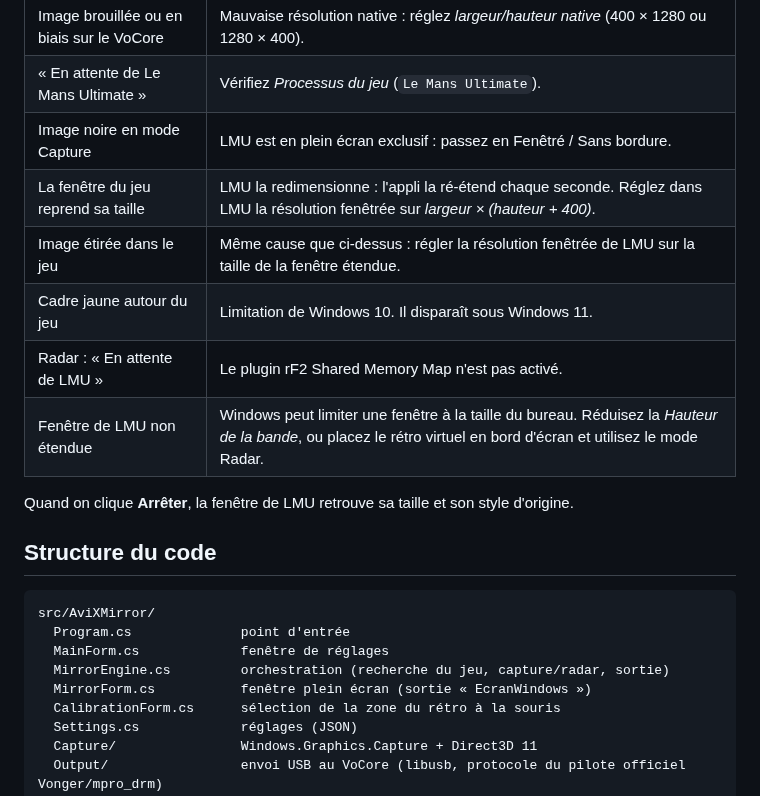
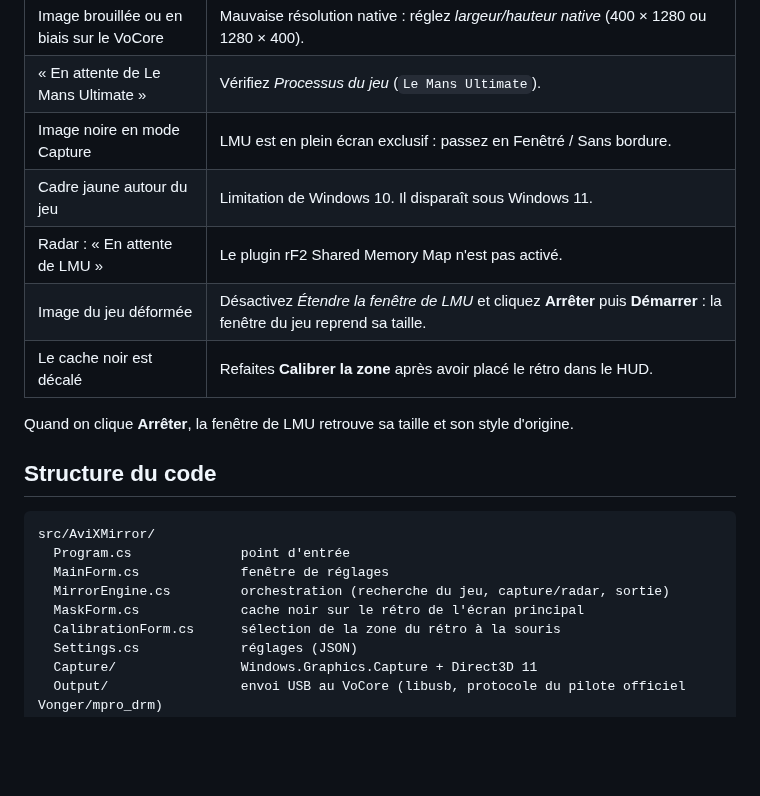
Before and after one commit to Portelion72/AviX-Mirror-App, a Markdown page: README.md, the part around one of its changes. GitHub-like rendering; blank space fills up the shorter version.

```diff
--- a/README.md
+++ b/README.md
@@ -109,11 +95,10 @@ composant web d'un tableau de bord SimHub.
 | Image brouillée ou en biais sur le VoCore | Mauvaise résolution native : réglez *largeur/hauteur native* (400 × 1280 ou 1280 × 400). |
 | « En attente de Le Mans Ultimate » | Vérifiez *Processus du jeu* (`Le Mans Ultimate`). |
 | Image noire en mode Capture | LMU est en plein écran exclusif : passez en Fenêtré / Sans bordure. |
-| La fenêtre du jeu reprend sa taille | LMU la redimensionne : l'appli la ré-étend chaque seconde. Réglez dans LMU la résolution fenêtrée sur *largeur × (hauteur + 400)*. |
-| Image étirée dans le jeu | Même cause que ci-dessus : régler la résolution fenêtrée de LMU sur la taille de la fenêtre étendue. |
 | Cadre jaune autour du jeu | Limitation de Windows 10. Il disparaît sous Windows 11. |
 | Radar : « En attente de LMU » | Le plugin rF2 Shared Memory Map n'est pas activé. |
-| Fenêtre de LMU non étendue | Windows peut limiter une fenêtre à la taille du bureau. Réduisez la *Hauteur de la bande*, ou placez le rétro virtuel en bord d'écran et utilisez le mode Radar. |
+| Image du jeu déformée | Désactivez *Étendre la fenêtre de LMU* et cliquez **Arrêter** puis **Démarrer** : la fenêtre du jeu reprend sa taille. |
+| Le cache noir est décalé | Refaites **Calibrer la zone** après avoir placé le rétro dans le HUD. |
 
 Quand on clique **Arrêter**, la fenêtre de LMU retrouve sa taille et son style d'origine.
 
@@ -124,7 +109,7 @@ src/AviXMirror/
   Program.cs              point d'entrée
   MainForm.cs             fenêtre de réglages
   MirrorEngine.cs         orchestration (recherche du jeu, capture/radar, sortie)
-  MirrorForm.cs           fenêtre plein écran (sortie « EcranWindows »)
+  MaskForm.cs             cache noir sur le rétro de l'écran principal
   CalibrationForm.cs      sélection de la zone du rétro à la souris
   Settings.cs             réglages (JSON)
   Capture/                Windows.Graphics.Capture + Direct3D 11
```
Also changed, not shown: other parts of README.md (+34 -48 lines), docs/radar-silhouettes.png (added), shapes.png (added), 6 other files.
